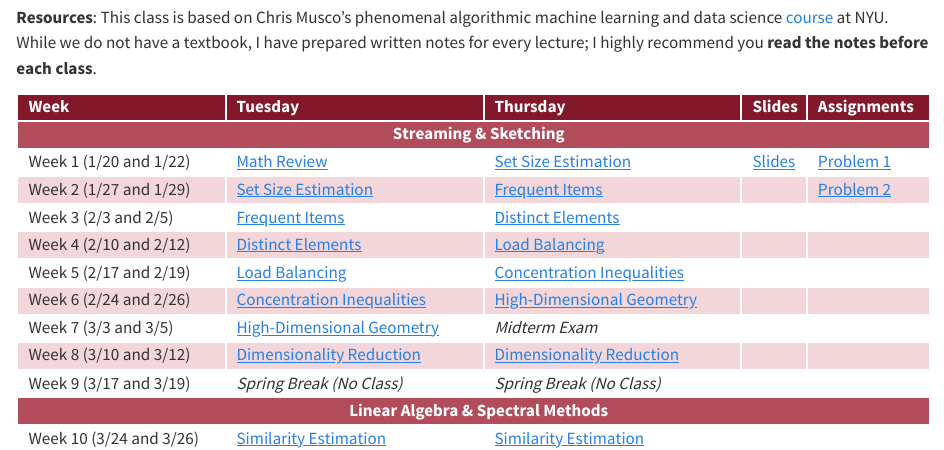
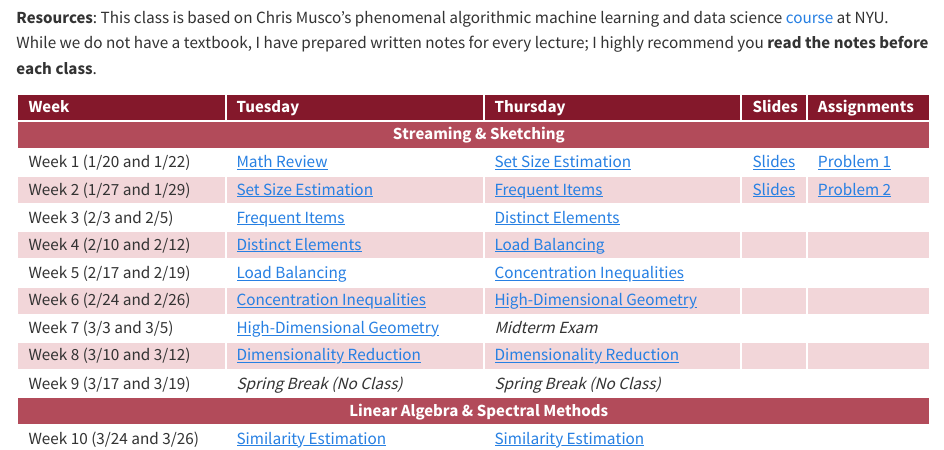
Before and after one commit to rtealwitter/rads2026, a Quarto document (index.qmd): the page in a window 1100 px wide, from 430 px down. Rendered offline with R 4.5, knitr and Pandoc in place of Quarto, with nearby package versions.

Commit message:
week 2 slides!

```diff
--- a/index.qmd
+++ b/index.qmd
@@ -60,7 +60,7 @@
     <td>Week 2 (1/27 and 1/29)</td>
     <td><a href="notes/01_set_size.html">Set Size Estimation</a></td>
     <td><a href="notes/02_frequent_items.html">Frequent Items</a></td>
-    <td></td>
+    <td><a href="slides/Week02.pdf">Slides</a></td>
     <td><a href="https://colab.research.google.com/drive/1gaNqPQmEDnXKQVemAYGs1sATgQe2xpHK?usp=sharing">Problem 2</a></td>
   </tr>
   <tr>
```
Also changed, not shown: docs/search.json, 3 other files.
